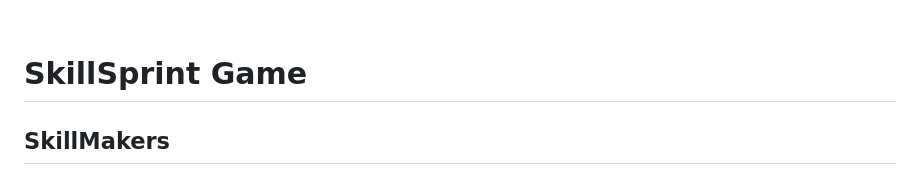
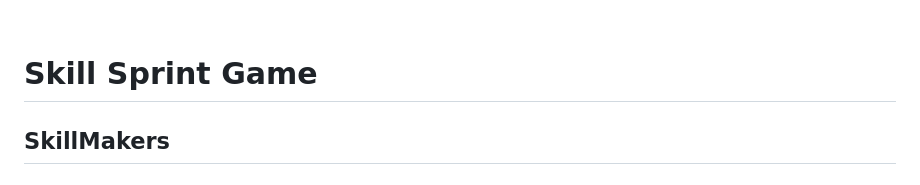
Before and after one commit to jjalmeidadev/skill-sprint-projeto, a Markdown page: README.md, the part around the change. Rendered like a GitHub page.

```diff
--- a/README.md
+++ b/README.md
@@ -6,7 +6,7 @@
 
 <br>
 
-# SkillSprint Game
+# Skill Sprint Game
 
 ## SkillMakers
 
```
